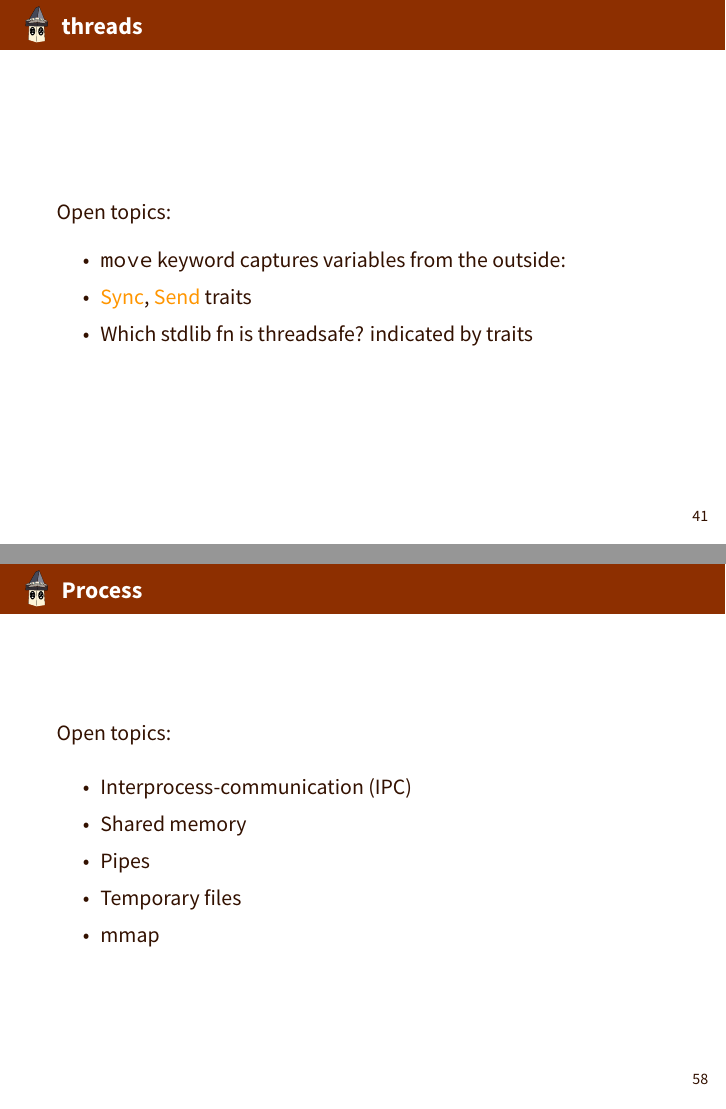
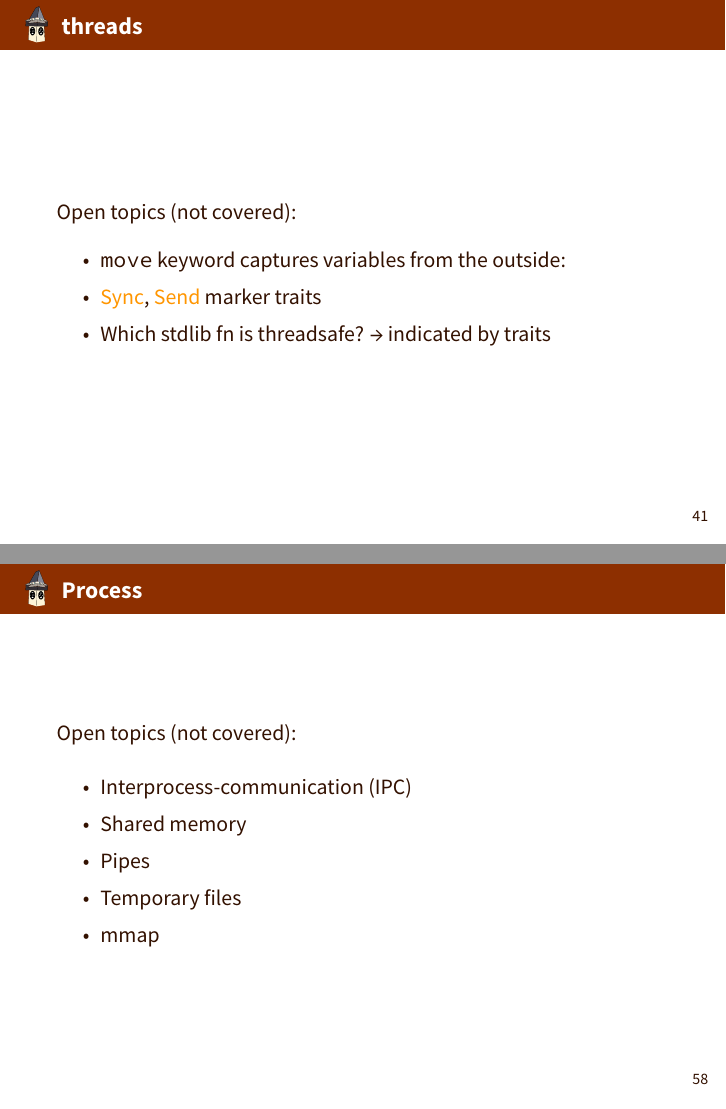
Before and after one commit to rust-user-group-graz/14-concurrency, LaTeX slides (slides.tex): pages 57 and 76 of 87, joined at a grey line. The pictures show the PDF file slides.pdf that the author committed with the source.

Commit message:
Some improvements.

```diff
--- a/slides.tex
+++ b/slides.tex
@@ -708,11 +708,11 @@ fn main() {
 \end{frame}
 
 \begin{frame}[fragile]{threads}
-  Open topics:
+  Open topics (not covered):
   \begin{itemize}
     \item \texttt{move} keyword captures variables from the outside:
-    \item \href{https://doc.rust-lang.org/std/marker/trait.Sync.html}{Sync}, \href{https://doc.rust-lang.org/std/marker/trait.Send.html}{Send} traits
-    \item Which stdlib fn is threadsafe? indicated by traits
+    \item \href{https://doc.rust-lang.org/std/marker/trait.Sync.html}{Sync}, \href{https://doc.rust-lang.org/std/marker/trait.Send.html}{Send} marker traits
+    \item Which stdlib fn is threadsafe? → indicated by traits
   \end{itemize}
 \end{frame}
 
```
Also changed, not shown: slides.pdf, slides.tex (26 more changed lines).
